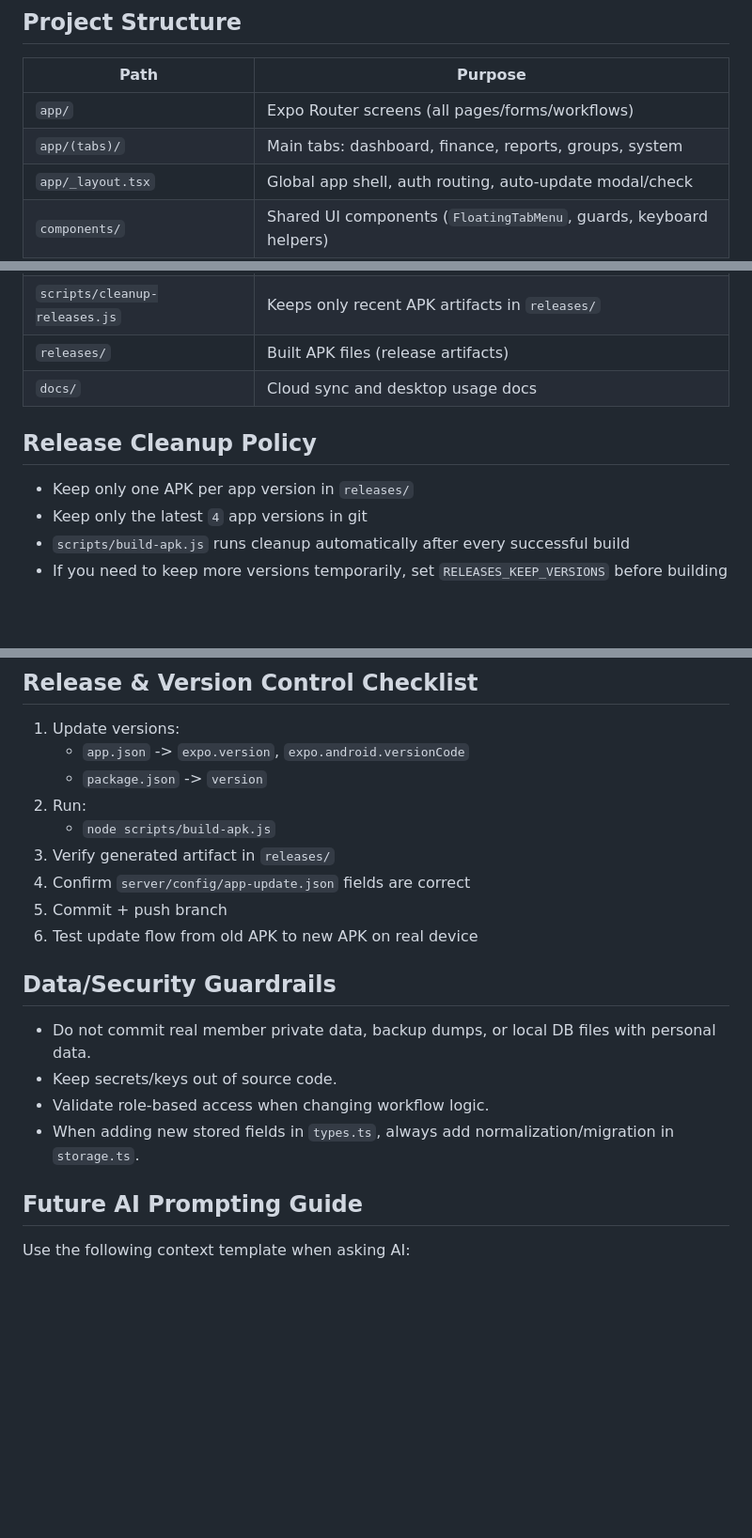
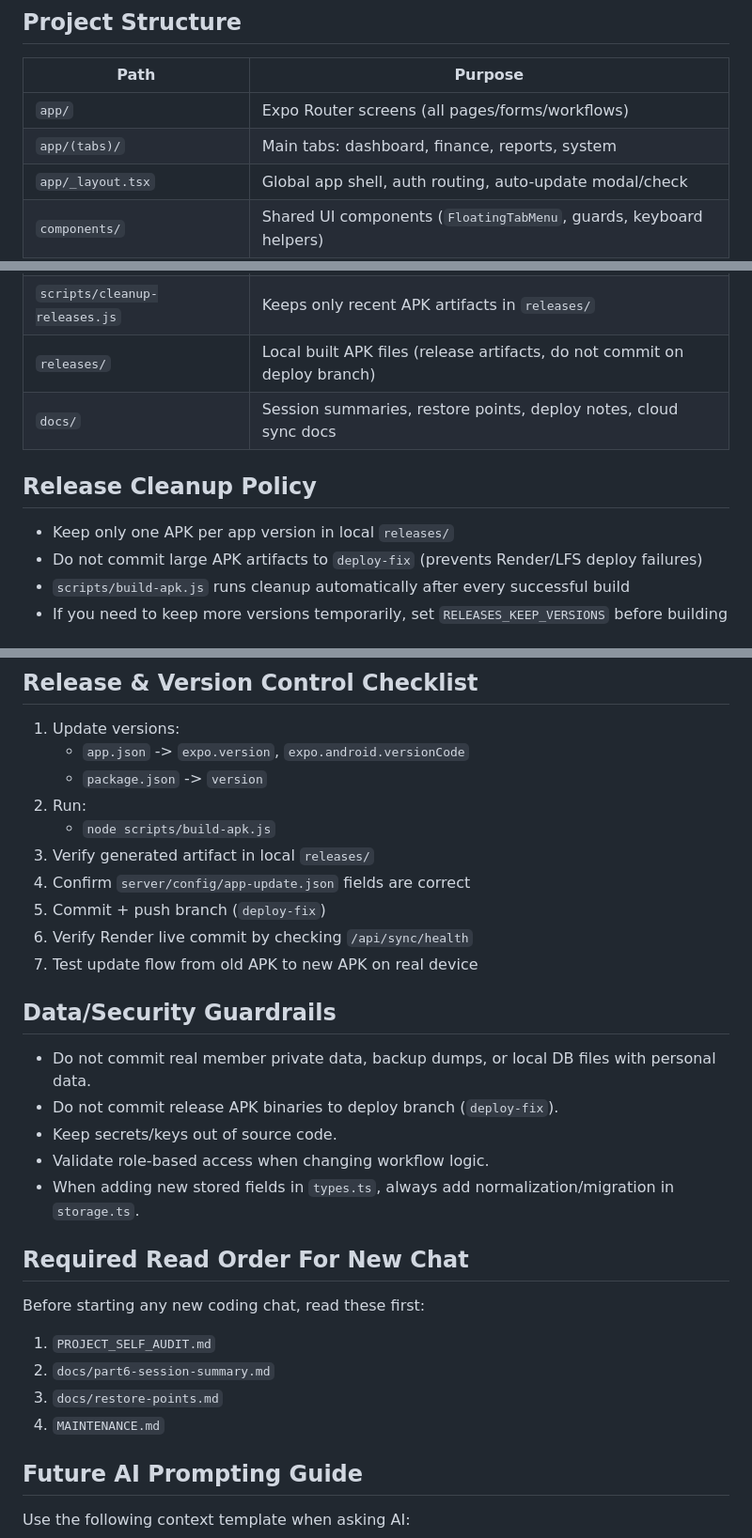
Before and after one commit to soemyintswe/Social-Org-Manager, a Markdown page: MAINTENANCE.md, 3 parts joined by grey strips. Shown at 94% size. Drawn GitHub-style; blank space fills up the shorter version.

```diff
--- a/MAINTENANCE.md
+++ b/MAINTENANCE.md
@@ -50,7 +67,7 @@ Key libraries:
 | Path | Purpose |
 |---|---|
 | `app/` | Expo Router screens (all pages/forms/workflows) |
-| `app/(tabs)/` | Main tabs: dashboard, finance, reports, groups, system |
+| `app/(tabs)/` | Main tabs: dashboard, finance, reports, system |
 | `app/_layout.tsx` | Global app shell, auth routing, auto-update modal/check |
 | `components/` | Shared UI components (`FloatingTabMenu`, guards, keyboard helpers) |
 | `constants/colors.ts` | Theme colors |
@@ -65,13 +82,13 @@ Key libraries:
 | `server/config/app-update.json` | Auto-update metadata for latest APK |
 | `scripts/build-apk.js` | Android release APK build + update config auto-refresh |
 | `scripts/cleanup-releases.js` | Keeps only recent APK artifacts in `releases/` |
-| `releases/` | Built APK files (release artifacts) |
-| `docs/` | Cloud sync and desktop usage docs |
+| `releases/` | Local built APK files (release artifacts, do not commit on deploy branch) |
+| `docs/` | Session summaries, restore points, deploy notes, cloud sync docs |
 
 ## Release Cleanup Policy
 
-- Keep only one APK per app version in `releases/`
-- Keep only the latest `4` app versions in git
+- Keep only one APK per app version in local `releases/`
+- Do not commit large APK artifacts to `deploy-fix` (prevents Render/LFS deploy failures)
 - `scripts/build-apk.js` runs cleanup automatically after every successful build
 - If you need to keep more versions temporarily, set `RELEASES_KEEP_VERSIONS` before building
 
@@ -204,17 +226,28 @@ Important:
    - `package.json` -> `version`
 2. Run:
    - `node scripts/build-apk.js`
-3. Verify generated artifact in `releases/`
+3. Verify generated artifact in local `releases/`
 4. Confirm `server/config/app-update.json` fields are correct
-5. Commit + push branch
-6. Test update flow from old APK to new APK on real device
+5. Commit + push branch (`deploy-fix`)
+6. Verify Render live commit by checking `/api/sync/health`
+7. Test update flow from old APK to new APK on real device
 
 ## Data/Security Guardrails
 
 - Do not commit real member private data, backup dumps, or local DB files with personal data.
+- Do not commit release APK binaries to deploy branch (`deploy-fix`).
 - Keep secrets/keys out of source code.
 - Validate role-based access when changing workflow logic.
 - When adding new stored fields in `types.ts`, always add normalization/migration in `storage.ts`.
+
+## Required Read Order For New Chat
+
+Before starting any new coding chat, read these first:
+
+1. `PROJECT_SELF_AUDIT.md`
+2. `docs/part6-session-summary.md`
+3. `docs/restore-points.md`
+4. `MAINTENANCE.md`
 
 ## Future AI Prompting Guide
 
```
Also changed, not shown: other parts of MAINTENANCE.md (+46 -3 lines).
